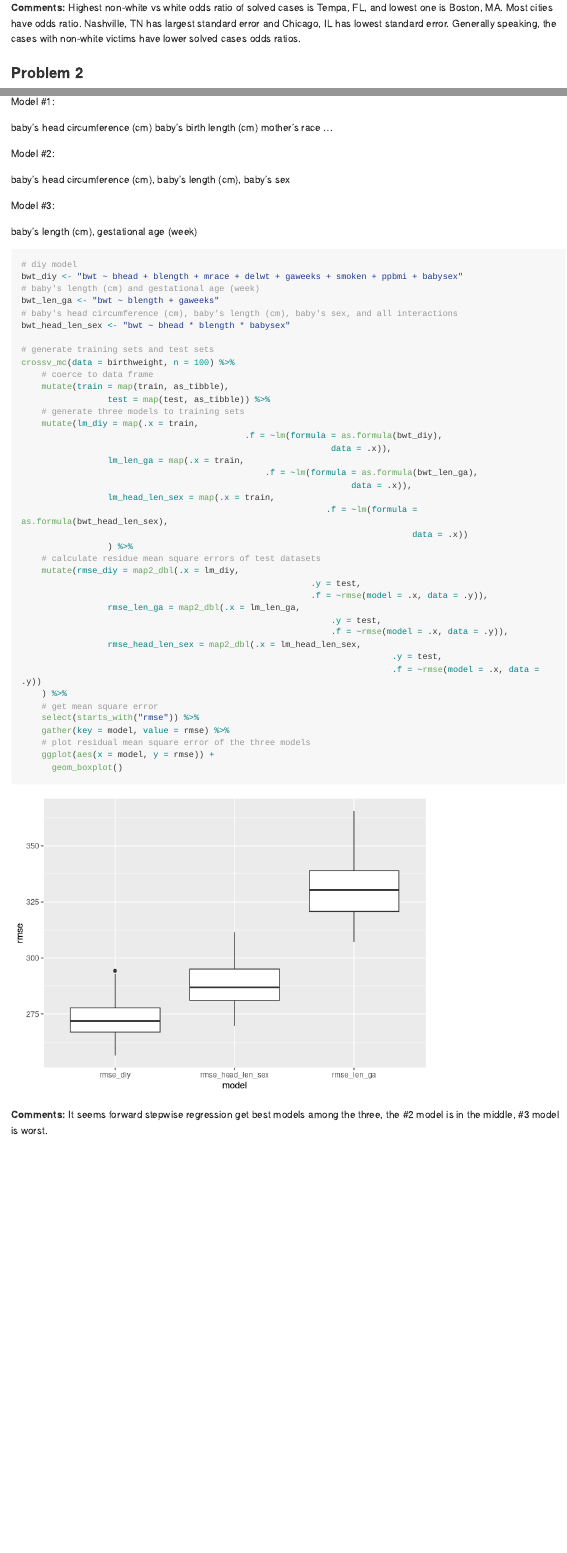
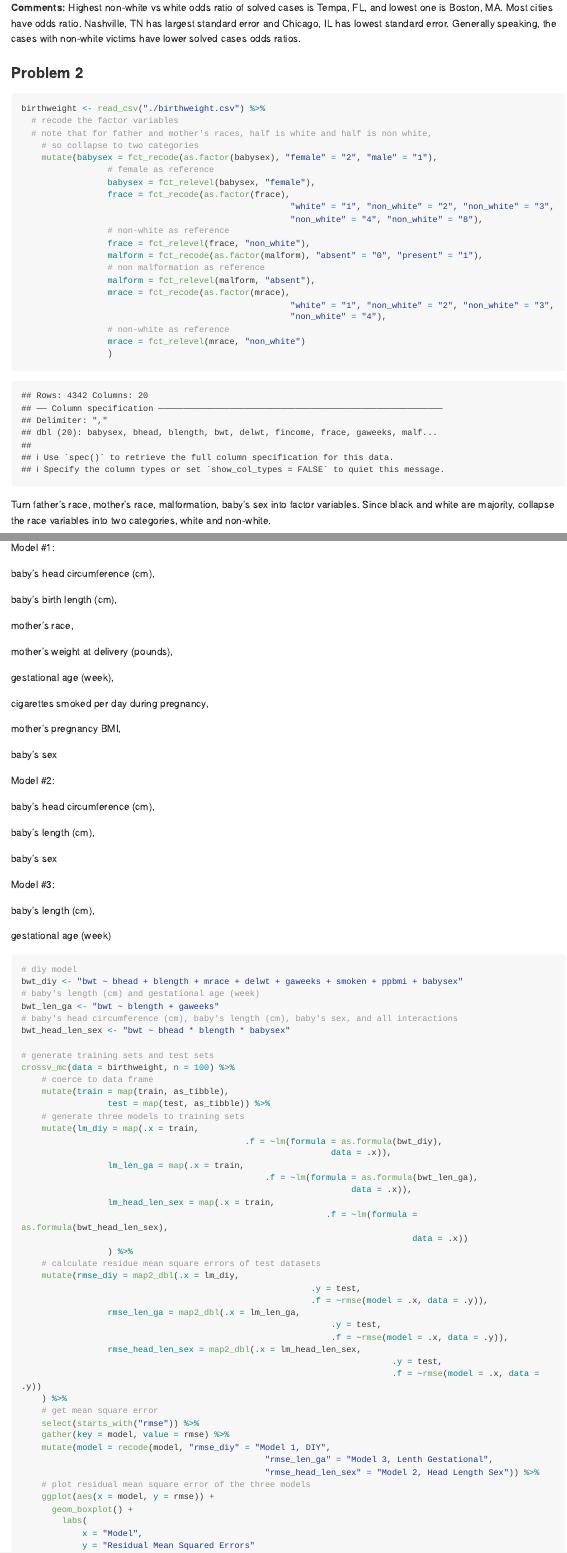
Before and after one commit to Raarbiarsan1899/p8105_hw6_zf2213, an R Markdown document (p8105_hw6_zf2213.Rmd): the page in a window 1100 px wide, from 2600 px down, and a second part further down, joined at a grey line. Rendered offline with R 4.5, knitr and Pandoc, with nearby package versions; code that draws random numbers runs with fixed seeds of ours; some code elsewhere in the file could not run offline; long lines of code are wrapped; column names are cleaned by a stand-in for the janitor package.

Commit message:
add more descriptions

````diff
--- a/p8105_hw6_zf2213.Rmd
+++ b/p8105_hw6_zf2213.Rmd
@@ -104,7 +104,9 @@ Highest non-white vs white odds ratio of solved cases is Tempa, FL, and lowest o
 
 ```{r data_cleaning_pr2}
 birthweight <- read_csv("./birthweight.csv") %>%
-# recode the factor variables
+  # recode the factor variables
+  # note that for father and mother's races, half is white and half is non white,
+	# so collapse to two categories
 	mutate(babysex = fct_recode(as.factor(babysex), "female" = "2", "male" = "1"),
 				 # female as reference
 				 babysex = fct_relevel(babysex, "female"),
@@ -124,6 +126,9 @@ birthweight <- read_csv("./birthweight.csv") %>%
 				 )
 
 ```
+
+Turn father's race, mother's race, malformation, baby's sex into factor variables.
+Since black and white are majority, collapse the race variables into two categories, white and non-white.
 
 
 ```{r regression_function}
@@ -280,20 +293,35 @@ birthweight %>%
 
 Model #1:
 
-baby's head circumference (cm)
-baby's birth length (cm)
-mother's race
-...
+baby's head circumference (cm),
+
+baby's birth length (cm),
+
+mother's race,
+
+mother's weight at delivery (pounds),
+
+gestational age (week),
+
+cigarettes smoked per day during pregnancy,
+
+mother's pregnancy BMI,
+
+baby's sex
+
 
 Model #2:
 
 baby's head circumference (cm),
+
 baby's length (cm),
+
 baby's sex
 
 Model #3:
 
 baby's length (cm),
+
 gestational age (week)
 
 
@@ -336,9 +364,16 @@ crossv_mc(data = birthweight, n = 100) %>%
 	# get mean square error
 	select(starts_with("rmse")) %>%
 	gather(key = model, value = rmse) %>%
+	mutate(model = recode(model, "rmse_diy" = "Model 1, DIY",
+												"rmse_len_ga" = "Model 3, Lenth Gestational",
+												"rmse_head_len_sex" = "Model 2, Head Length Sex")) %>%
 	# plot residual mean square error of the three models
 	ggplot(aes(x = model, y = rmse)) +
-	  geom_boxplot()
+	  geom_boxplot() +
+		labs(
+			x = "Model",
+			y = "Residual Mean Squared Errors"
+		)
 
 ```
 
````
Also changed, not shown: p8105_hw6_zf2213.md, p8105_hw6_zf2213_files/figure-gfm/compare_models-1.png, p8105_hw6_zf2213_files/figure-gfm/residuals_vs_predictions-1.png, p8105_hw6_zf2213.Rmd (14 more changed lines).
